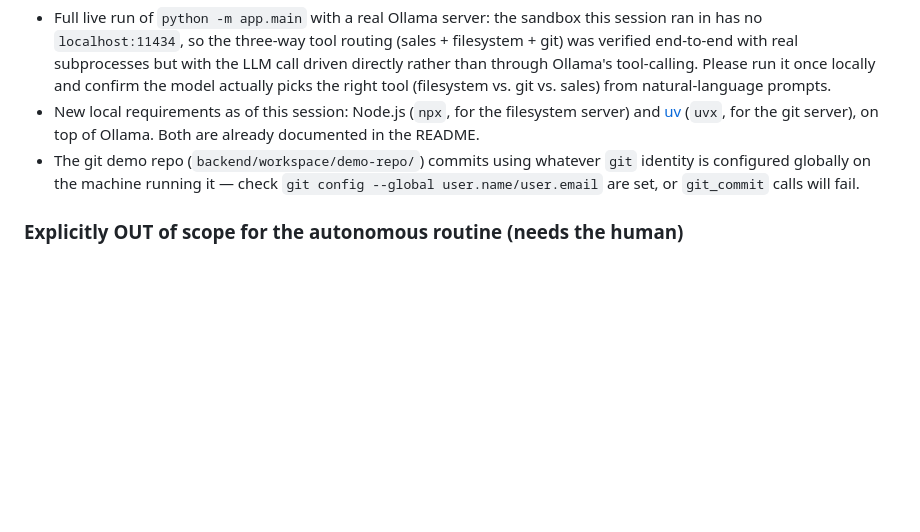
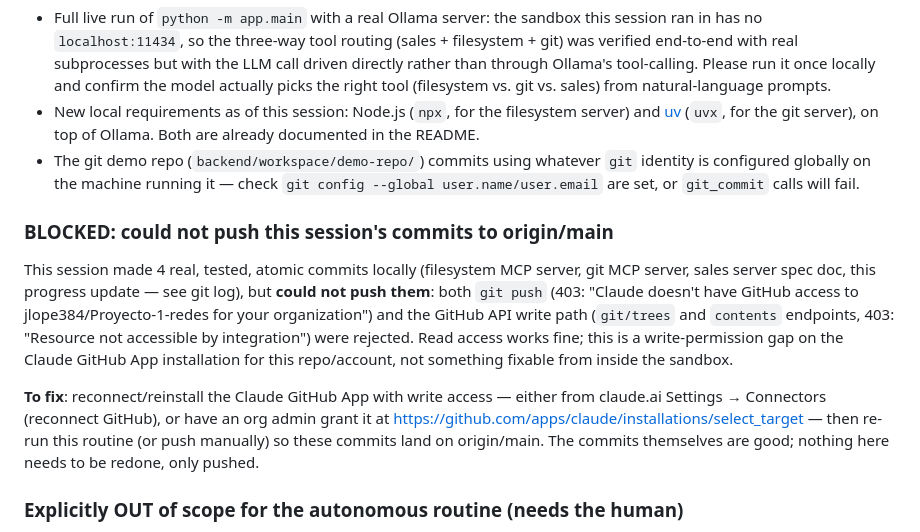
Before and after one commit to jlope384/Proyecto-1-redes, a Markdown page: docs/progress.md, the part around the change. Drawn GitHub-style; blank space fills up the shorter version.

Commit message:
Note that this session's commits could not be pushed (GitHub App lacks write access)

```diff
--- a/docs/progress.md
+++ b/docs/progress.md
@@ -64,6 +64,21 @@ Read this file at the start of every autonomous session and update the Status se
   configured globally on the machine running it — check `git config --global user.name/user.email`
   are set, or `git_commit` calls will fail.
 
+### BLOCKED: could not push this session's commits to origin/main
+This session made 4 real, tested, atomic commits locally (filesystem MCP server, git MCP
+server, sales server spec doc, this progress update — see git log), but **could not push them**:
+both `git push` (403: "Claude doesn't have GitHub access to jlope384/Proyecto-1-redes for your
+organization") and the GitHub API write path (`git/trees` and `contents` endpoints, 403:
+"Resource not accessible by integration") were rejected. Read access works fine; this is a
+write-permission gap on the Claude GitHub App installation for this repo/account, not something
+fixable from inside the sandbox.
+
+**To fix**: reconnect/reinstall the Claude GitHub App with write access — either from
+claude.ai Settings → Connectors (reconnect GitHub), or have an org admin grant it at
+https://github.com/apps/claude/installations/select_target — then re-run this routine (or push
+manually) so these commits land on origin/main. The commits themselves are good; nothing here
+needs to be redone, only pushed.
+
 ### Explicitly OUT of scope for the autonomous routine (needs the human)
 - Remote deployment of `mcp_server_sales` to Google Cloud Run / Cloudflare (needs a
   real cloud account and credentials).
```
